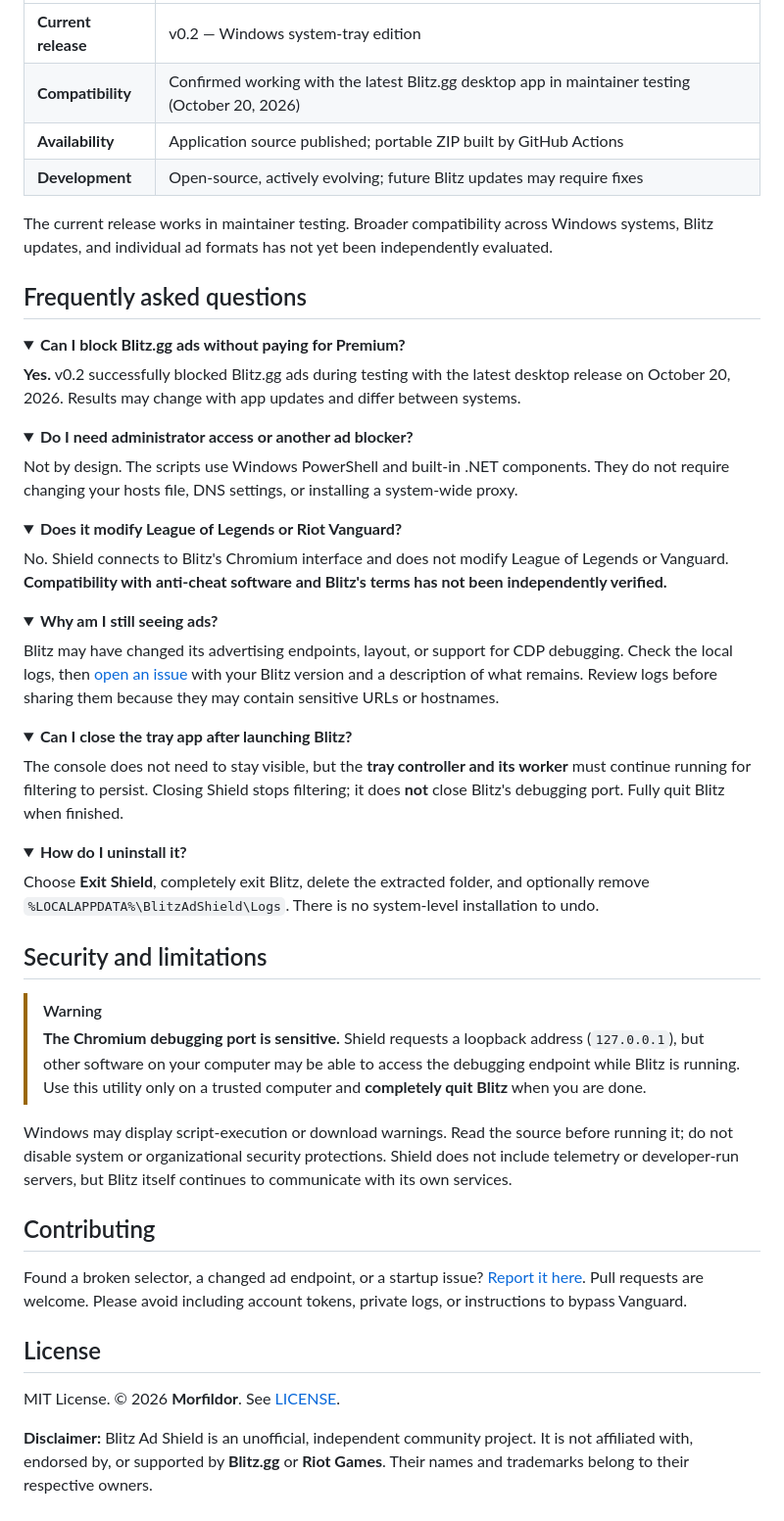
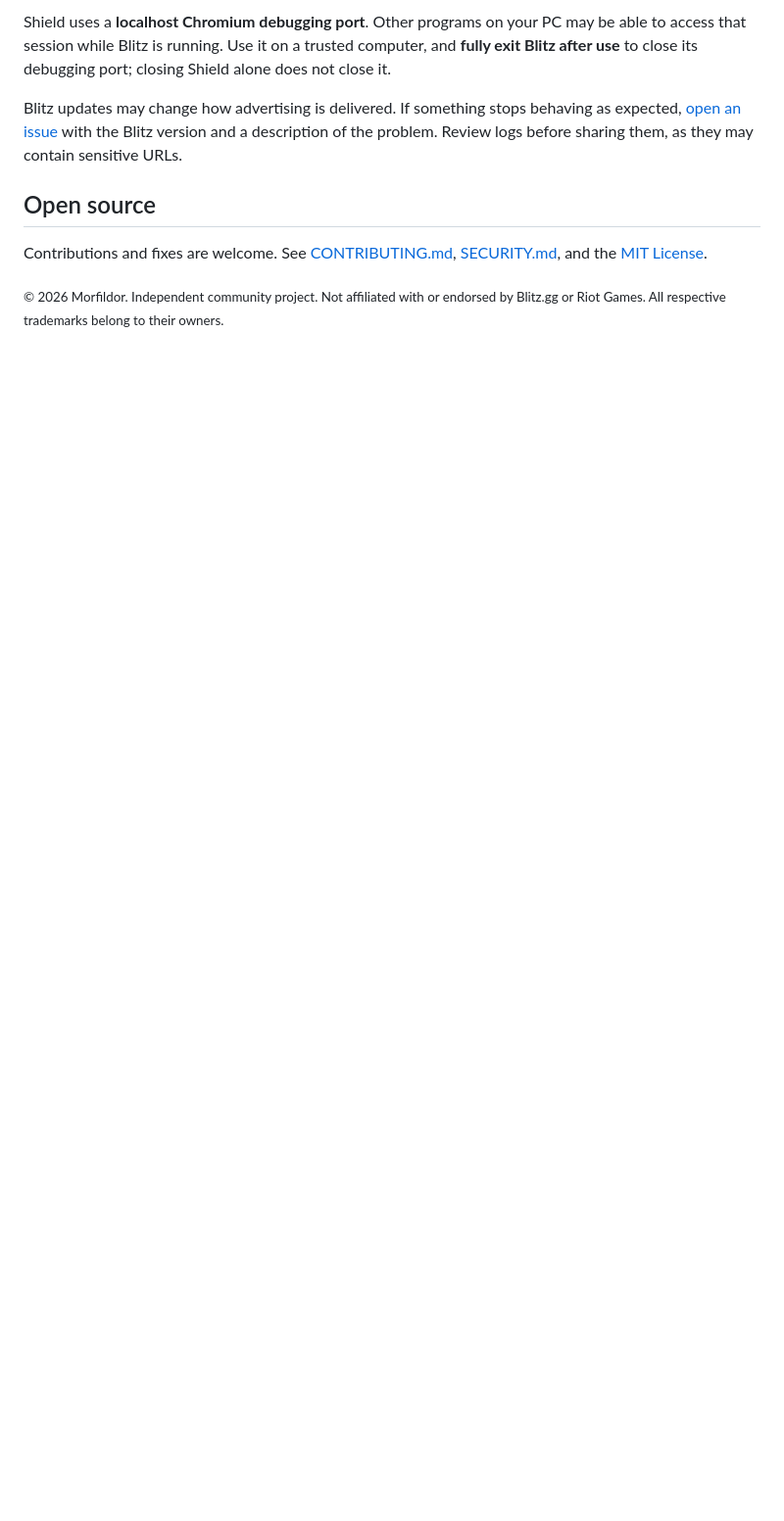
Before and after one commit to Morfildor/Blitz-Ad-Shield, a Markdown page: README.md, the part around one of its changes. Shown at 98% size. Drawn GitHub-style; folded sections open; blank space fills up the shorter version.

```diff
--- a/README.md
+++ b/README.md
@@ -67,70 +57,10 @@ This approach is **best-effort**. A successful connection does not prove that an
 
-| | |
-| --- | --- |
-| **Current release** | v0.2 — Windows system-tray edition |
-| **Compatibility** | Confirmed working with the latest Blitz.gg desktop app in maintainer testing (October 20, 2026) |
-| **Availability** | Application source published; portable ZIP built by GitHub Actions |
-| **Development** | Open-source, actively evolving; future Blitz updates may require fixes |
+Shield uses a **localhost Chromium debugging port**. Other programs on your PC may be able to access that session while Blitz is running. Use it on a trusted computer, and **fully exit Blitz after use** to close its debugging port; closing Shield alone does not close it.
 
-The current release works in maintainer testing. Broader compatibility across Windows systems, Blitz updates, and individual ad formats has not yet been independently evaluated.
+Blitz updates may change how advertising is delivered. If something stops behaving as expected, [open an issue](https://github.com/Morfildor/Blitz-Ad-Shield/issues) with the Blitz version and a description of the problem. Review logs before sharing them, as they may contain sensitive URLs.
 
-## Frequently asked questions
+## Open source
 
-<details>
-<summary><strong>Can I block Blitz.gg ads without paying for Premium?</strong></summary>
+Contributions and fixes are welcome. See [CONTRIBUTING.md](CONTRIBUTING.md), [SECURITY.md](SECURITY.md), and the [MIT License](LICENSE).
 
-**Yes.** v0.2 successfully blocked Blitz.gg ads during testing with the latest desktop release on October 20, 2026. Results may change with app updates and differ between systems.
-
-</details>
-
-<details>
-<summary><strong>Do I need administrator access or another ad blocker?</strong></summary>
-
-Not by design. The scripts use Windows PowerShell and built-in .NET components. They do not require changing your hosts file, DNS settings, or installing a system-wide proxy.
-
-</details>
-
-<details>
-<summary><strong>Does it modify League of Legends or Riot Vanguard?</strong></summary>
-
-No. Shield connects to Blitz's Chromium interface and does not modify League of Legends or Vanguard. **Compatibility with anti-cheat software and Blitz's terms has not been independently verified.**
-
-</details>
-
-<details>
-<summary><strong>Why am I still seeing ads?</strong></summary>
-
-Blitz may have changed its advertising endpoints, layout, or support for CDP debugging. Check the local logs, then [open an issue](https://github.com/Morfildor/Blitz-Ad-Shield/issues) with your Blitz version and a description of what remains. Review logs before sharing them because they may contain sensitive URLs or hostnames.
-
-</details>
-
-<details>
-<summary><strong>Can I close the tray app after launching Blitz?</strong></summary>
-
-The console does not need to stay visible, but the **tray controller and its worker** must continue running for filtering to persist. Closing Shield stops filtering; it does **not** close Blitz's debugging port. Fully quit Blitz when finished.
-
-</details>
-
-<details>
-<summary><strong>How do I uninstall it?</strong></summary>
-
-Choose **Exit Shield**, completely exit Blitz, delete the extracted folder, and optionally remove `%LOCALAPPDATA%\BlitzAdShield\Logs`. There is no system-level installation to undo.
-
-</details>
-
-## Security and limitations
-
-> [!WARNING]
-> **The Chromium debugging port is sensitive.** Shield requests a loopback address (`127.0.0.1`), but other software on your computer may be able to access the debugging endpoint while Blitz is running. Use this utility only on a trusted computer and **completely quit Blitz** when you are done.
-
-Windows may display script-execution or download warnings. Read the source before running it; do not disable system or organizational security protections. Shield does not include telemetry or developer-run servers, but Blitz itself continues to communicate with its own services.
-
-## Contributing
-
-Found a broken selector, a changed ad endpoint, or a startup issue? [Report it here](https://github.com/Morfildor/Blitz-Ad-Shield/issues). Pull requests are welcome. Please avoid including account tokens, private logs, or instructions to bypass Vanguard.
-
-## License
-
-MIT License. © 2026 **Morfildor**. See [LICENSE](LICENSE).
-
-**Disclaimer:** Blitz Ad Shield is an unofficial, independent community project. It is not affiliated with, endorsed by, or supported by **Blitz.gg** or **Riot Games**. Their names and trademarks belong to their respective owners.
+<sub>© 2026 Morfildor. Independent community project. Not affiliated with or endorsed by Blitz.gg or Riot Games. All respective trademarks belong to their owners.</sub>
```
Also changed, not shown: other parts of README.md (+28 -38 lines).
